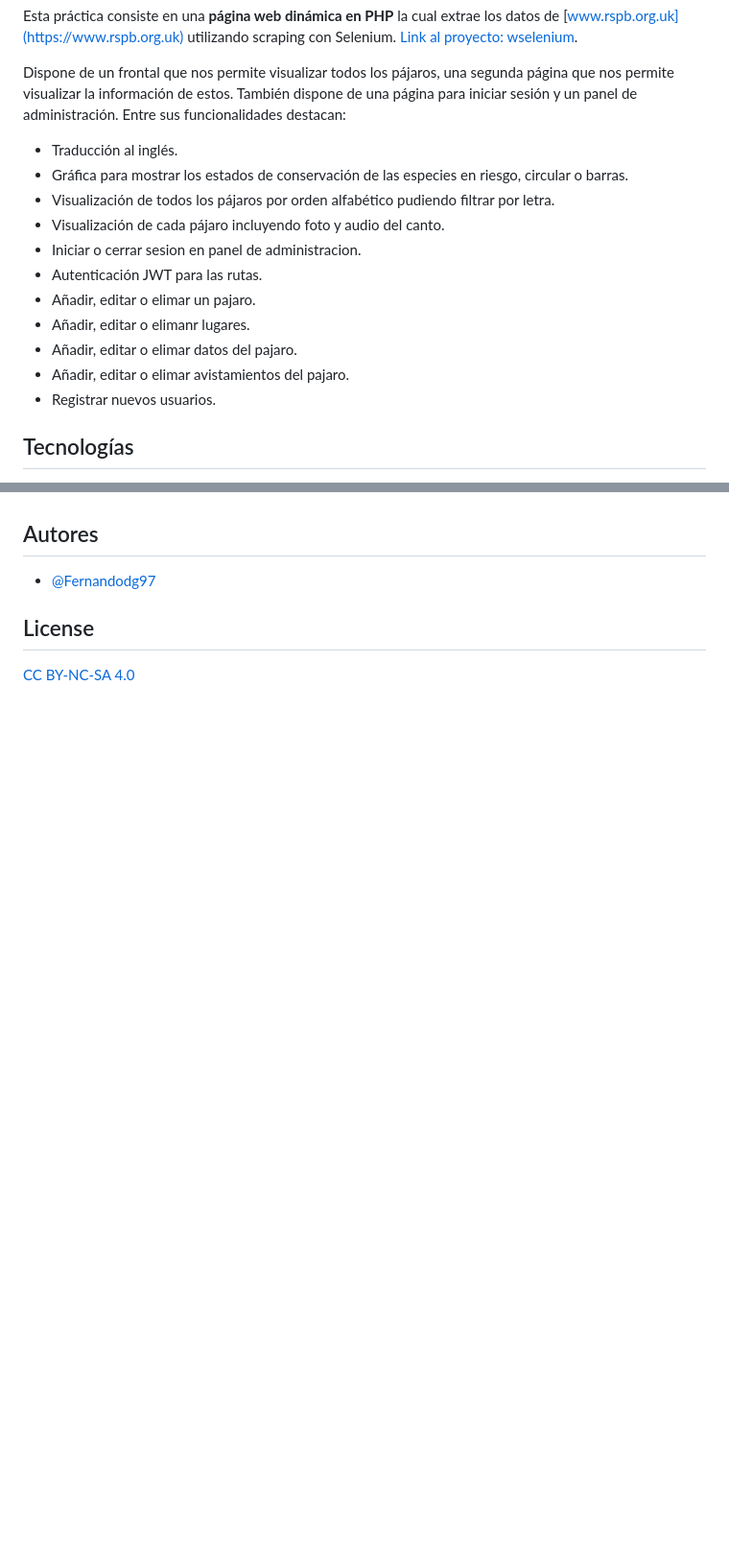
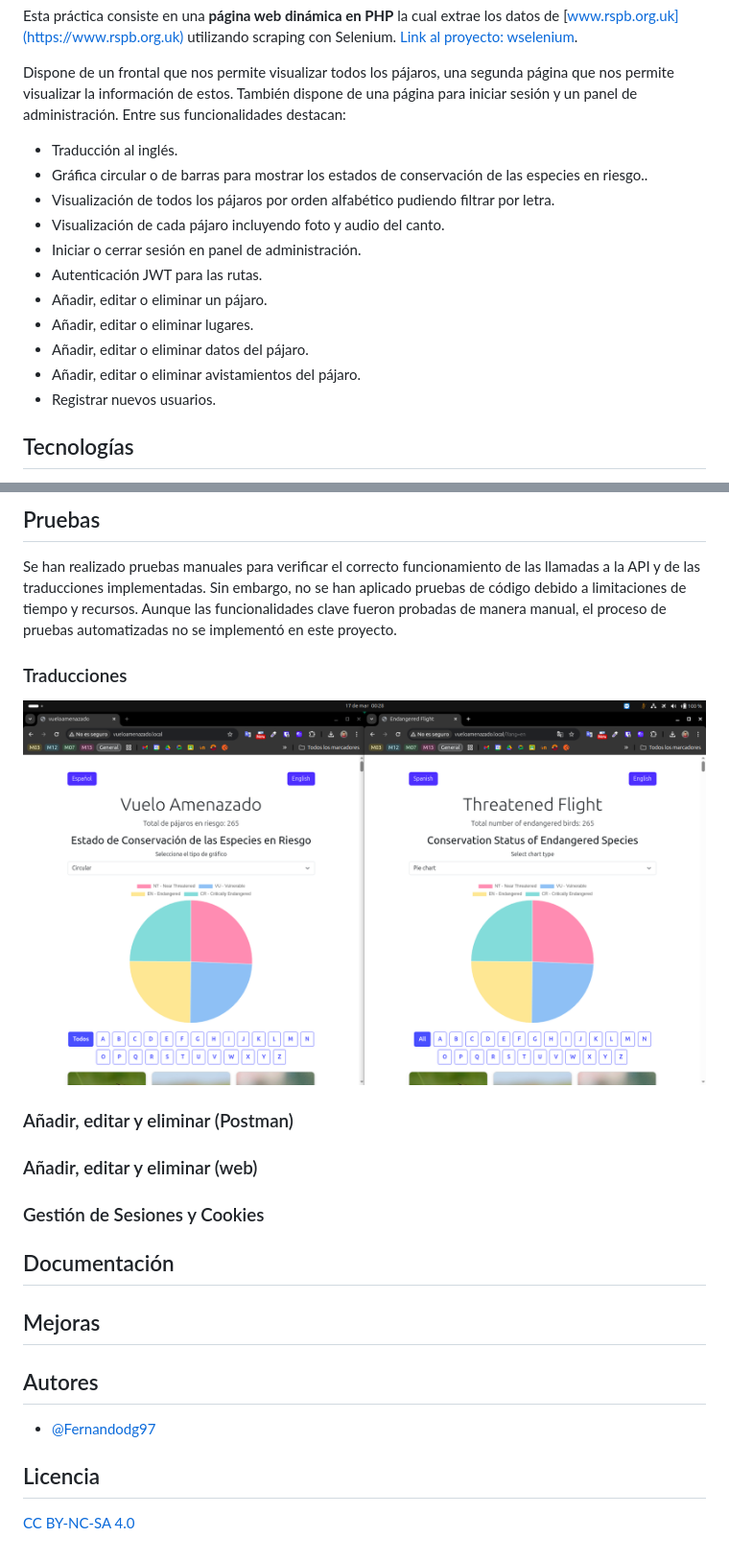
Before and after one commit to Fernandodg97/vueloamenazado.local, a Markdown page: README.md, 2 parts joined by grey strips. Shown: that part at 96% size. Rendered like a GitHub page; pictures changed too: imgReadme/T1.png (added); blank space fills up the shorter version.

Commit message:
feat: Mejora README e imagenes necesarias para este

```diff
--- a/README.md
+++ b/README.md
@@ -5,15 +5,15 @@ Esta práctica consiste en una **página web dinámica en PHP** la cual extrae l
 Dispone de un frontal que nos permite visualizar todos los pájaros, una segunda página que nos permite visualizar la información de estos. También dispone de una página para iniciar sesión y un panel de administración. Entre sus funcionalidades destacan:
 
 - Traducción al inglés.
-- Gráfica para mostrar los estados de conservación de las especies en riesgo, circular o barras.
+- Gráfica circular o de barras para mostrar los estados de conservación de las especies en riesgo..
 - Visualización de todos los pájaros por orden alfabético pudiendo filtrar por letra.
 - Visualización de cada pájaro incluyendo foto y audio del canto.
-- Iniciar o cerrar sesion en panel de administracion.
+- Iniciar o cerrar sesión en panel de administración.
 - Autenticación JWT para las rutas.
-- Añadir, editar o elimar un pajaro.
-- Añadir, editar o elimanr lugares.
-- Añadir, editar o elimar datos del pajaro.
-- Añadir, editar o elimar avistamientos del pajaro.
+- Añadir, editar o eliminar un pájaro.
+- Añadir, editar o eliminar lugares.
+- Añadir, editar o eliminar datos del pájaro.
+- Añadir, editar o eliminar avistamientos del pájaro.
 - Registrar nuevos usuarios.
 
 ## Tecnologías
@@ -107,3 +120,19 @@ ln -sf /var/www/www.vueloamenazado.local/vendor/twbs/ 	/var/www/www.vueloamenaza
+## Pruebas
+Se han realizado pruebas manuales para verificar el correcto funcionamiento de las llamadas a la API y de las traducciones implementadas. Sin embargo, no se han aplicado pruebas de código debido a limitaciones de tiempo y recursos. Aunque las funcionalidades clave fueron probadas de manera manual, el proceso de pruebas automatizadas no se implementó en este proyecto.
+
+### Traducciones
+
+![Imagen de dos navegadores, izquierda la web en español y derecha la web en inglés](imgReadme/T1.png)
+
+### Añadir, editar y eliminar (Postman)
+
+### Añadir, editar y eliminar (web)
+
+### Gestión de Sesiones y Cookies
+
+## Documentación
+
+## Mejoras
 
 
 
@@ -112,6 +141,6 @@ ln -sf /var/www/www.vueloamenazado.local/vendor/twbs/ 	/var/www/www.vueloamenaza
 - [@Fernandodg97](https://github.com/Fernandodg97)
 
 
-## License
+## Licencia
 
 [CC BY-NC-SA 4.0](https://creativecommons.org/licenses/by-nc-sa/4.0/deed.es)
```
Also changed, not shown: other parts of README.md (+23 -10 lines).
